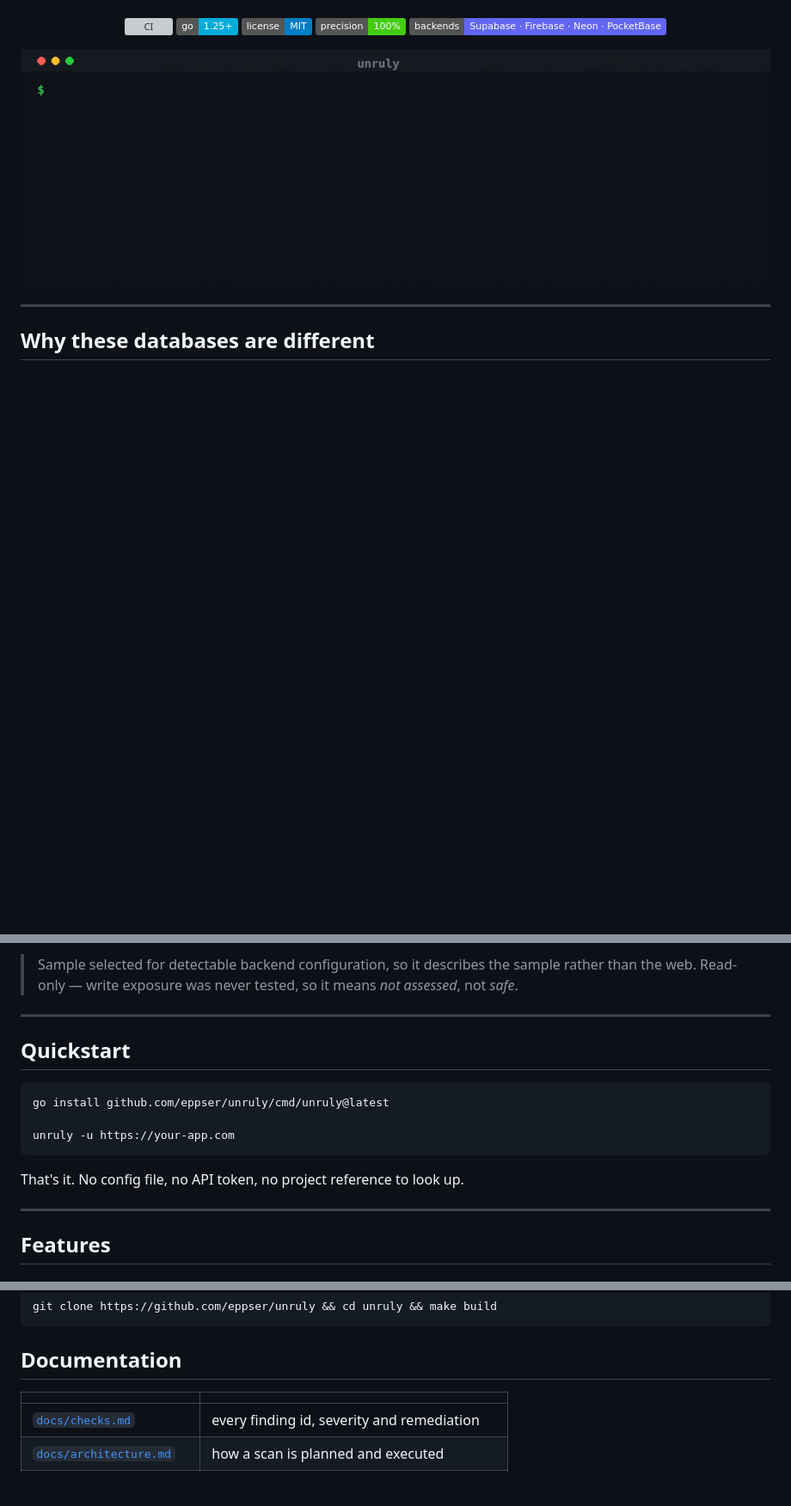
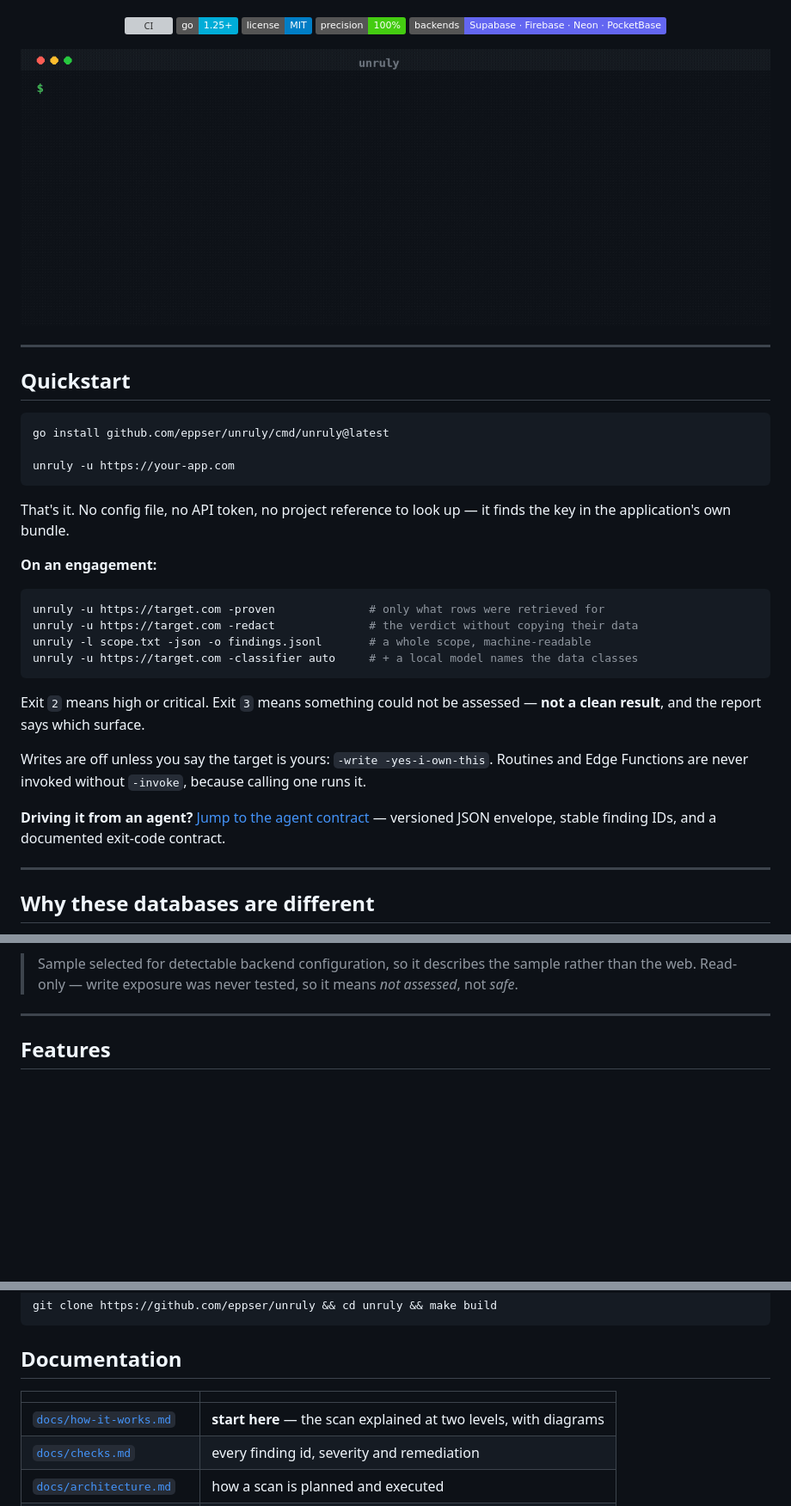
Before and after one commit to eppser/unruly, a Markdown page: README.md, 3 parts joined by grey strips. Shown: that part at 86% size. GitHub-like rendering; pictures changed too: docs/media/scan.gif; badges without logos; blank space fills up the shorter version; grey boxes are pictures that could not be loaded.

````diff
--- a/README.md
+++ b/README.md
@@ -18,6 +18,39 @@ judge. Reproducible evidence, machine-readable for CI and coding agents.
 <img src="docs/media/scan.gif" alt="unruly scanning an application and returning exposed rows as proof" width="100%">
 
 </div>
+
+---
+
+## Quickstart
+
+```bash
+go install github.com/eppser/unruly/cmd/unruly@latest
+
+unruly -u https://your-app.com
+```
+
+That's it. No config file, no API token, no project reference to look up — it
+finds the key in the application's own bundle.
+
+**On an engagement:**
+
+```bash
+unruly -u https://target.com -proven              # only what rows were retrieved for
+unruly -u https://target.com -redact              # the verdict without copying their data
+unruly -l scope.txt -json -o findings.jsonl       # a whole scope, machine-readable
+unruly -u https://target.com -classifier auto     # + a local model names the data classes
+```
+
+Exit `2` means high or critical. Exit `3` means something could not be assessed
+— **not a clean result**, and the report says which surface.
+
+Writes are off unless you say the target is yours: `-write -yes-i-own-this`.
+Routines and Edge Functions are never invoked without `-invoke`, because calling
+one runs it.
+
+**Driving it from an agent?** [Jump to the agent contract](#for-ai-agents) —
+versioned JSON envelope, stable finding IDs, and a documented exit-code
+contract.
 
 ---
 
@@ -105,17 +138,6 @@ Realtime Database, Firestore and Storage.
 
 ---
 
-## Quickstart
-
-```bash
-go install github.com/eppser/unruly/cmd/unruly@latest
-
-unruly -u https://your-app.com
-```
-
-That's it. No config file, no API token, no project reference to look up.
-
----
 
 ## Features
 
@@ -592,6 +614,7 @@ git clone https://github.com/eppser/unruly && cd unruly && make build
 
 | | |
 |---|---|
+| [`docs/how-it-works.md`](docs/how-it-works.md) | **start here** — the scan explained at two levels, with diagrams |
 | [`docs/checks.md`](docs/checks.md) | every finding id, severity and remediation |
 | [`docs/architecture.md`](docs/architecture.md) | how a scan is planned and executed |
 | [`docs/providers.md`](docs/providers.md) | adding a backend |
````
Also changed, not shown: docs/how-it-works.md (added, +260 -0 lines).
